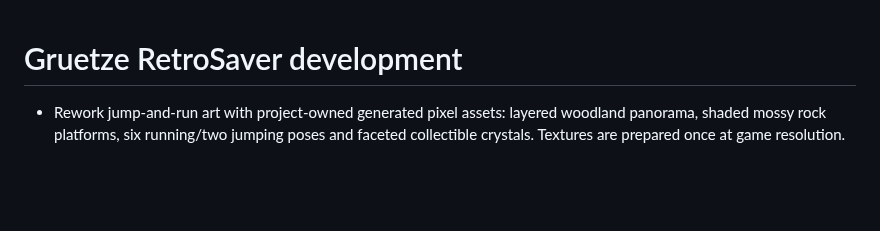
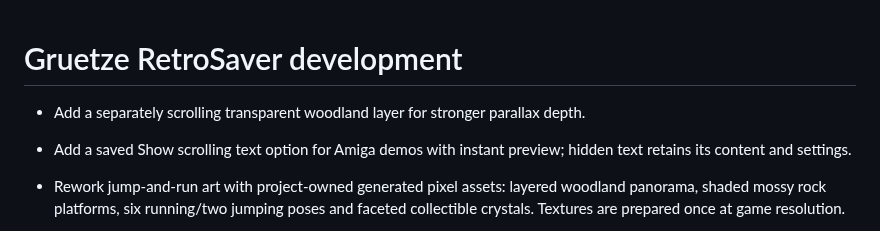
Before and after one commit to gruetze-software/C64Screensaver, a Markdown page: CHANGELOG.md, the part around the change. GitHub-like rendering; blank space fills up the shorter version.

```diff
--- a/CHANGELOG.md
+++ b/CHANGELOG.md
@@ -1,4 +1,8 @@
 # Gruetze RetroSaver development
+
+- Add a separately scrolling transparent woodland layer for stronger parallax depth.
+- Add a saved Show scrolling text option for Amiga demos with instant preview;
+  hidden text retains its content and settings.
 
 - Rework jump-and-run art with project-owned generated pixel assets: layered
   woodland panorama, shaded mossy rock platforms, six running/two jumping poses
```
Also changed, not shown: README.md (+2 -2 lines), macos/PERFORMANCE.md (+8 -0 lines), docs/images/amiga-jump-and-run.png, docs/images/retrosaver-companion.png, 10 other files.
